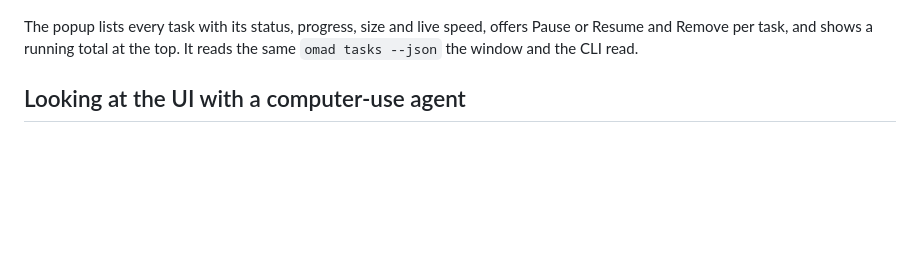
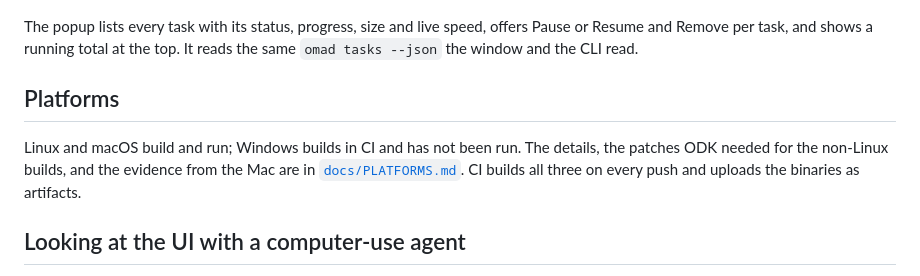
Before and after one commit to DimDoremy/omalldownloader, a Markdown page: README.md, the part around the change. Drawn GitHub-style; blank space fills up the shorter version.

Commit message:
docs: platforms page with the macOS evidence

```diff
--- a/README.md
+++ b/README.md
@@ -82,6 +82,13 @@ The popup lists every task with its status, progress, size and live speed, offer
 Resume and Remove per task, and shows a running total at the top. It reads the same
 `omad tasks --json` the window and the CLI read.
 
+## Platforms
+
+Linux and macOS build and run; Windows builds in CI and has not been run. The details, the
+patches ODK needed for the non-Linux builds, and the evidence from the Mac are in
+[`docs/PLATFORMS.md`](docs/PLATFORMS.md). CI builds all three on every push and uploads the
+binaries as artifacts.
+
 ## Looking at the UI with a computer-use agent
 
 `tools/cua/` runs CUA's computer server against this machine and a small look→act loop on
```
Also changed, not shown: docs/PLATFORMS.md (added, +91 -0 lines).
